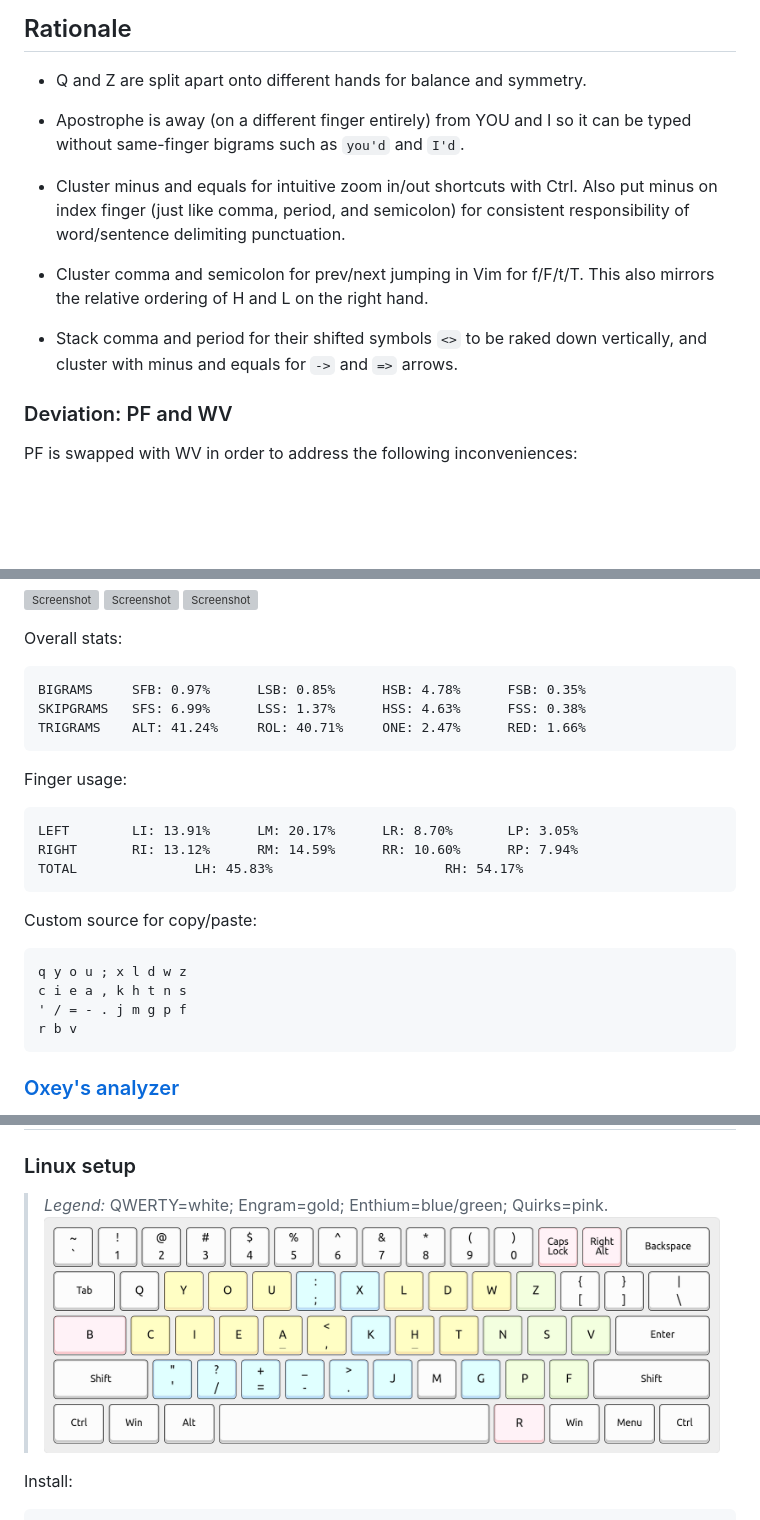
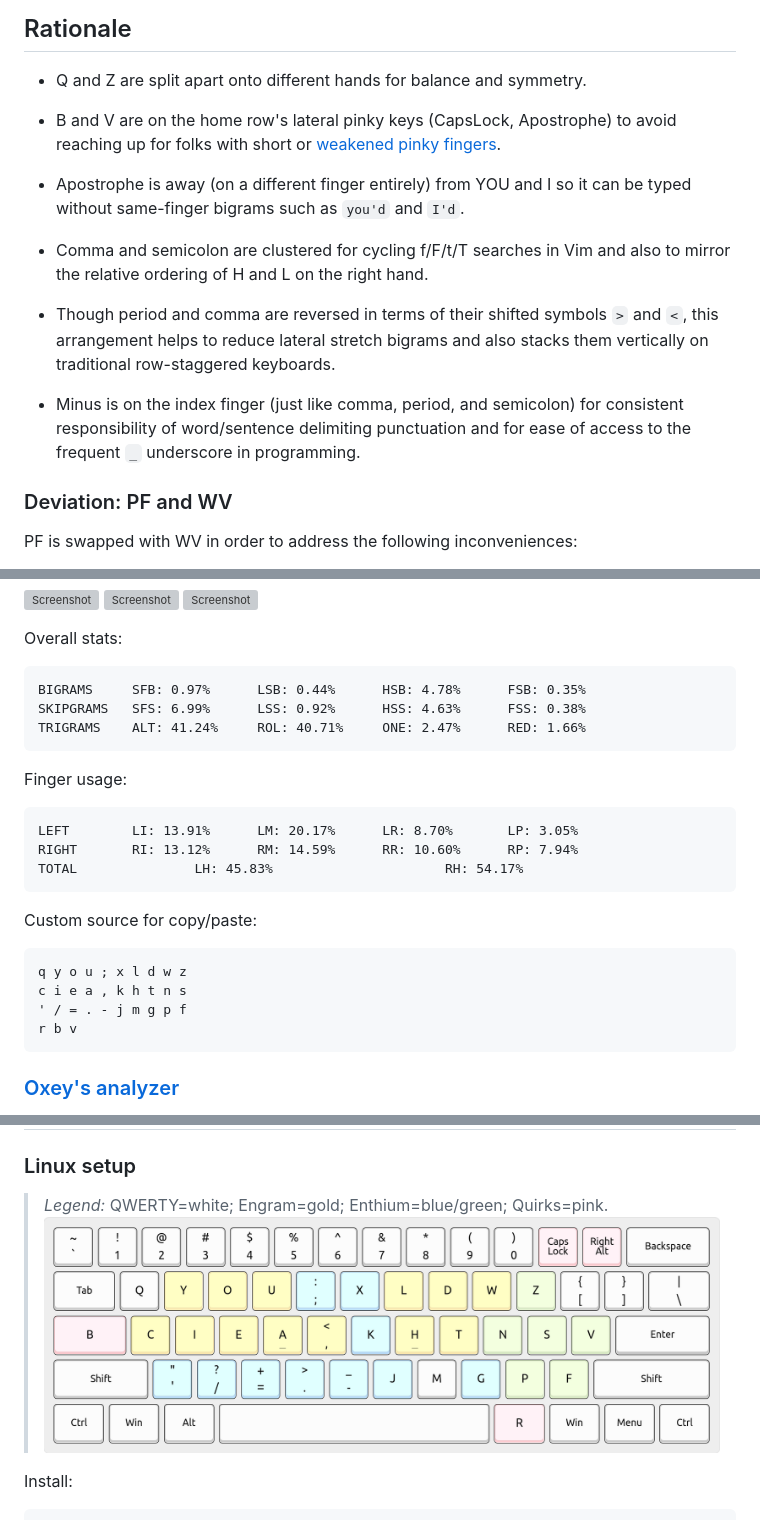
Before and after one commit to sunaku/enthium, a Markdown page: README.md, 3 parts joined by grey strips. Rendered like a GitHub page; pictures changed too: linux/layout.png; blank space fills up the shorter version; grey boxes are pictures that could not be loaded.

Commit message:
swap period and minus: less LSBs, more like Engram

```diff
--- a/README.md
+++ b/README.md
@@ -48,18 +48,24 @@ days (start Friday and use weekend), to unlock all letters in [KeyBr] training.
 
 * Q and Z are split apart onto different hands for balance and symmetry.
 
+* B and V are on the home row's lateral pinky keys (CapsLock, Apostrophe)
+  to avoid reaching up for folks with short or [weakened pinky fingers].
+
 * Apostrophe is away (on a different finger entirely) from YOU and I so
   it can be typed without same-finger bigrams such as `you'd` and `I'd`.
 
-* Cluster minus and equals for intuitive zoom in/out shortcuts with Ctrl.
-  Also put minus on index finger (just like comma, period, and semicolon)
-  for consistent responsibility of word/sentence delimiting punctuation.
+* Comma and semicolon are clustered for cycling f/F/t/T searches in Vim
+  and also to mirror the relative ordering of H and L on the right hand.
 
-* Cluster comma and semicolon for prev/next jumping in Vim for f/F/t/T.
-  This also mirrors the relative ordering of H and L on the right hand.
+* Though period and comma are reversed in terms of their shifted symbols
+  `>` and `<`, this arrangement helps to reduce lateral stretch bigrams
+  and also stacks them vertically on traditional row-staggered keyboards.
 
-* Stack comma and period for their shifted symbols `<>` to be raked down
-  vertically, and cluster with minus and equals for `->` and `=>` arrows.
+* Minus is on the index finger (just like comma, period, and semicolon)
+  for consistent responsibility of word/sentence delimiting punctuation
+  and for ease of access to the frequent `_` underscore in programming.
+
+[weakened pinky fingers]: https://reddit.com/r/KeyboardLayouts/comments/1fy8nve/_/lqulnww/
 
 ### Deviation: PF and WV
 
@@ -146,8 +151,8 @@ Trigram stats:
 
 Overall stats:
 
-    BIGRAMS     SFB: 0.97%      LSB: 0.85%      HSB: 4.78%      FSB: 0.35%
-    SKIPGRAMS   SFS: 6.99%      LSS: 1.37%      HSS: 4.63%      FSS: 0.38%
+    BIGRAMS     SFB: 0.97%      LSB: 0.44%      HSB: 4.78%      FSB: 0.35%
+    SKIPGRAMS   SFS: 6.99%      LSS: 0.92%      HSS: 4.63%      FSS: 0.38%
     TRIGRAMS    ALT: 41.24%     ROL: 40.71%     ONE: 2.47%      RED: 1.66%
 
 Finger usage:
@@ -160,7 +165,7 @@ Custom source for copy/paste:
 
     q y o u ; x l d w z
     c i e a , k h t n s
-    ' / = - . j m g p f
+    ' / = . - j m g p f
     r b v
 
 ### [Oxey's analyzer](https://oxey.dev/playground/index.html)
```
Also changed, not shown: other parts of README.md (+15 -16 lines), 11 other files.
